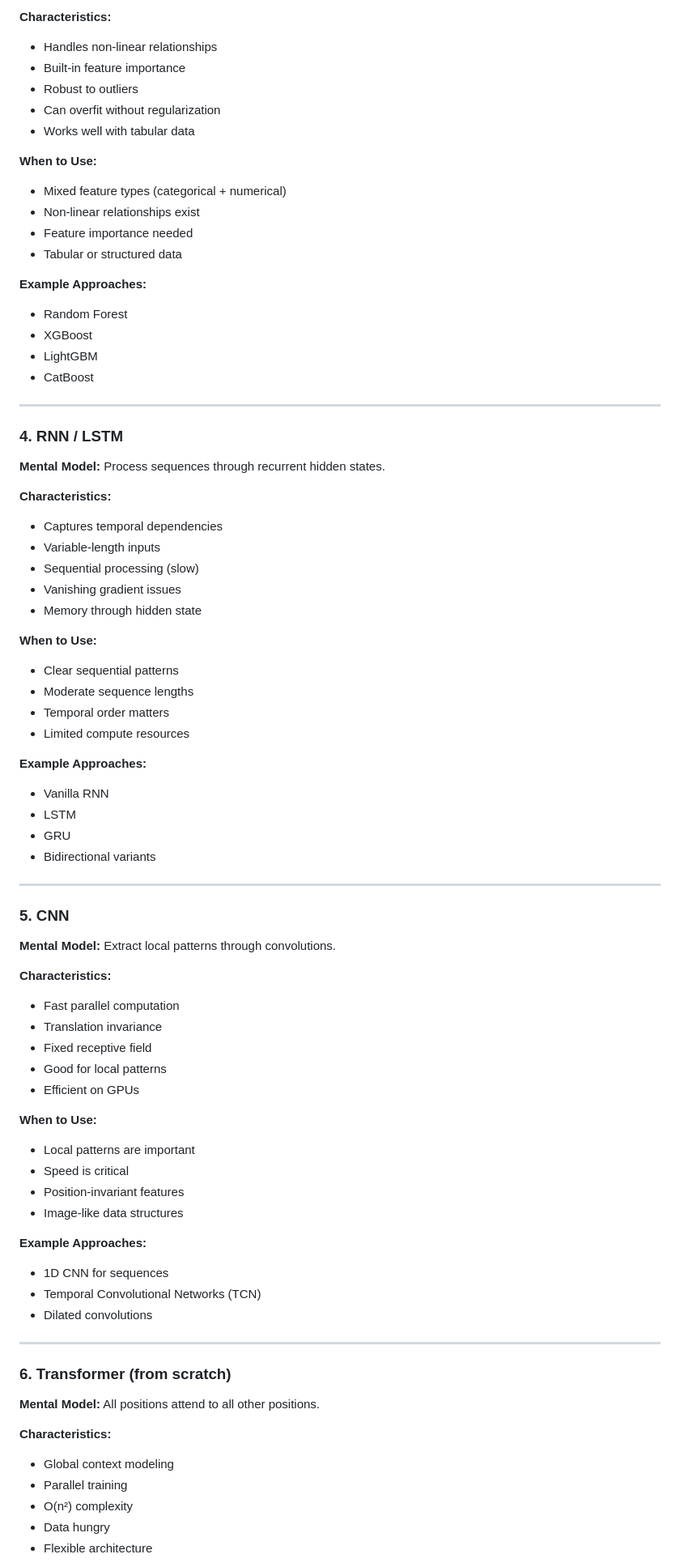
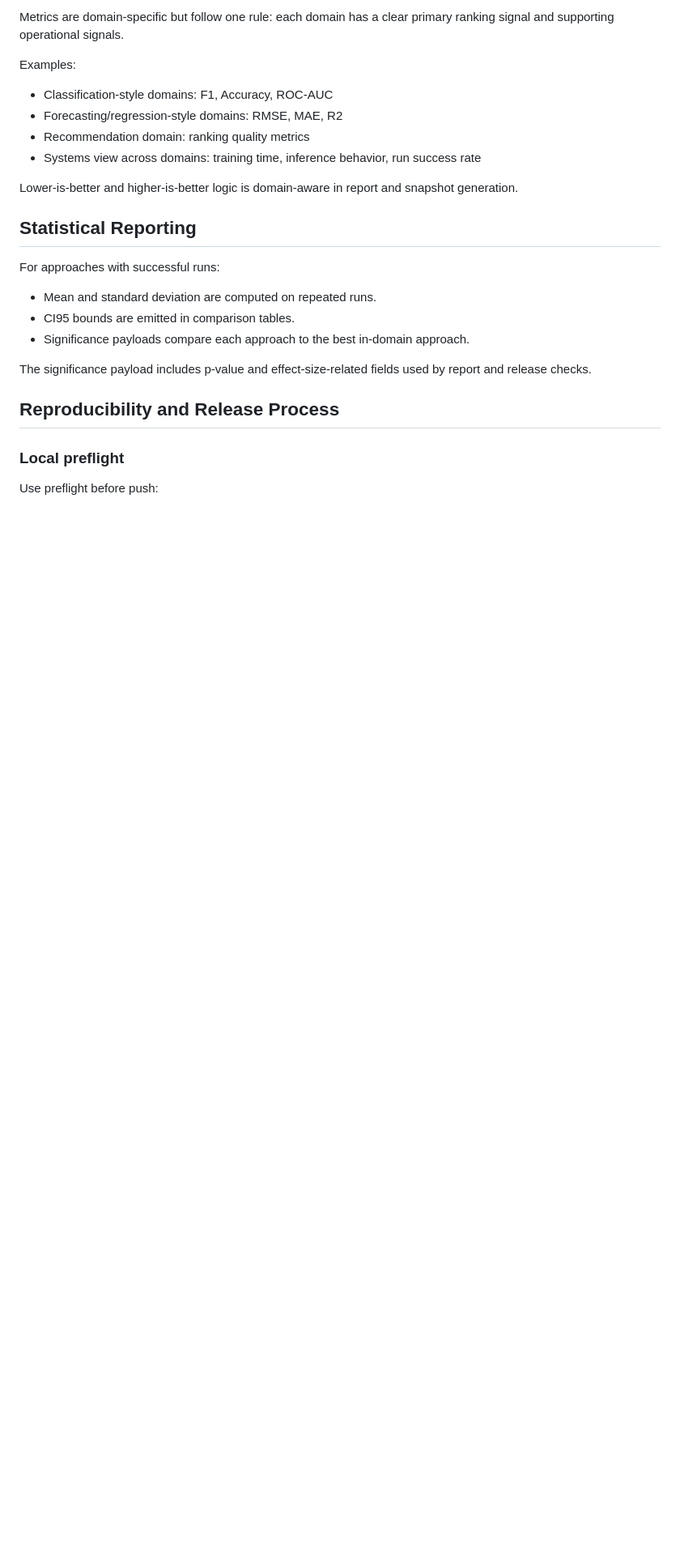
Before and after one commit to Ojhaharsh/10ways2do, a Markdown page: docs/METHODOLOGY.md, the part around one of its changes. Shown at 81% size. Drawn GitHub-style; blank space fills up the shorter version.

Commit message:
refactor: update methodology section to clarify benchmark objectives and domain coverage

```diff
--- a/docs/METHODOLOGY.md
+++ b/docs/METHODOLOGY.md
@@ -76,82 +75,28 @@ We evaluate each approach not just on accuracy, but on:
 
-**Characteristics:**
-- Handles non-linear relationships
-- Built-in feature importance
-- Robust to outliers
-- Can overfit without regularization
-- Works well with tabular data
+Metrics are domain-specific but follow one rule: each domain has a clear primary ranking signal and supporting operational signals.
 
-**When to Use:**
-- Mixed feature types (categorical + numerical)
-- Non-linear relationships exist
-- Feature importance needed
-- Tabular or structured data
+Examples:
 
-**Example Approaches:**
-- Random Forest
-- XGBoost
-- LightGBM
-- CatBoost
+- Classification-style domains: F1, Accuracy, ROC-AUC
+- Forecasting/regression-style domains: RMSE, MAE, R2
+- Recommendation domain: ranking quality metrics
+- Systems view across domains: training time, inference behavior, run success rate
 
----
+Lower-is-better and higher-is-better logic is domain-aware in report and snapshot generation.
 
-### 4. RNN / LSTM
+## Statistical Reporting
 
-**Mental Model:** Process sequences through recurrent hidden states.
+For approaches with successful runs:
 
-**Characteristics:**
-- Captures temporal dependencies
-- Variable-length inputs
-- Sequential processing (slow)
-- Vanishing gradient issues
-- Memory through hidden state
+- Mean and standard deviation are computed on repeated runs.
+- CI95 bounds are emitted in comparison tables.
+- Significance payloads compare each approach to the best in-domain approach.
 
-**When to Use:**
-- Clear sequential patterns
-- Moderate sequence lengths
-- Temporal order matters
-- Limited compute resources
+The significance payload includes p-value and effect-size-related fields used by report and release checks.
 
-**Example Approaches:**
-- Vanilla RNN
-- LSTM
-- GRU
-- Bidirectional variants
+## Reproducibility and Release Process
 
----
+### Local preflight
 
-### 5. CNN
+Use preflight before push:
 
-**Mental Model:** Extract local patterns through convolutions.
-
-**Characteristics:**
-- Fast parallel computation
-- Translation invariance
-- Fixed receptive field
-- Good for local patterns
-- Efficient on GPUs
-
-**When to Use:**
-- Local patterns are important
-- Speed is critical
-- Position-invariant features
-- Image-like data structures
-
-**Example Approaches:**
-- 1D CNN for sequences
-- Temporal Convolutional Networks (TCN)
-- Dilated convolutions
-
----
-
-### 6. Transformer (from scratch)
-
-**Mental Model:** All positions attend to all other positions.
-
-**Characteristics:**
-- Global context modeling
-- Parallel training
-- O(n²) complexity
-- Data hungry
-- Flexible architecture
-
```
Also changed, not shown: other parts of docs/METHODOLOGY.md (+76 -342 lines).
